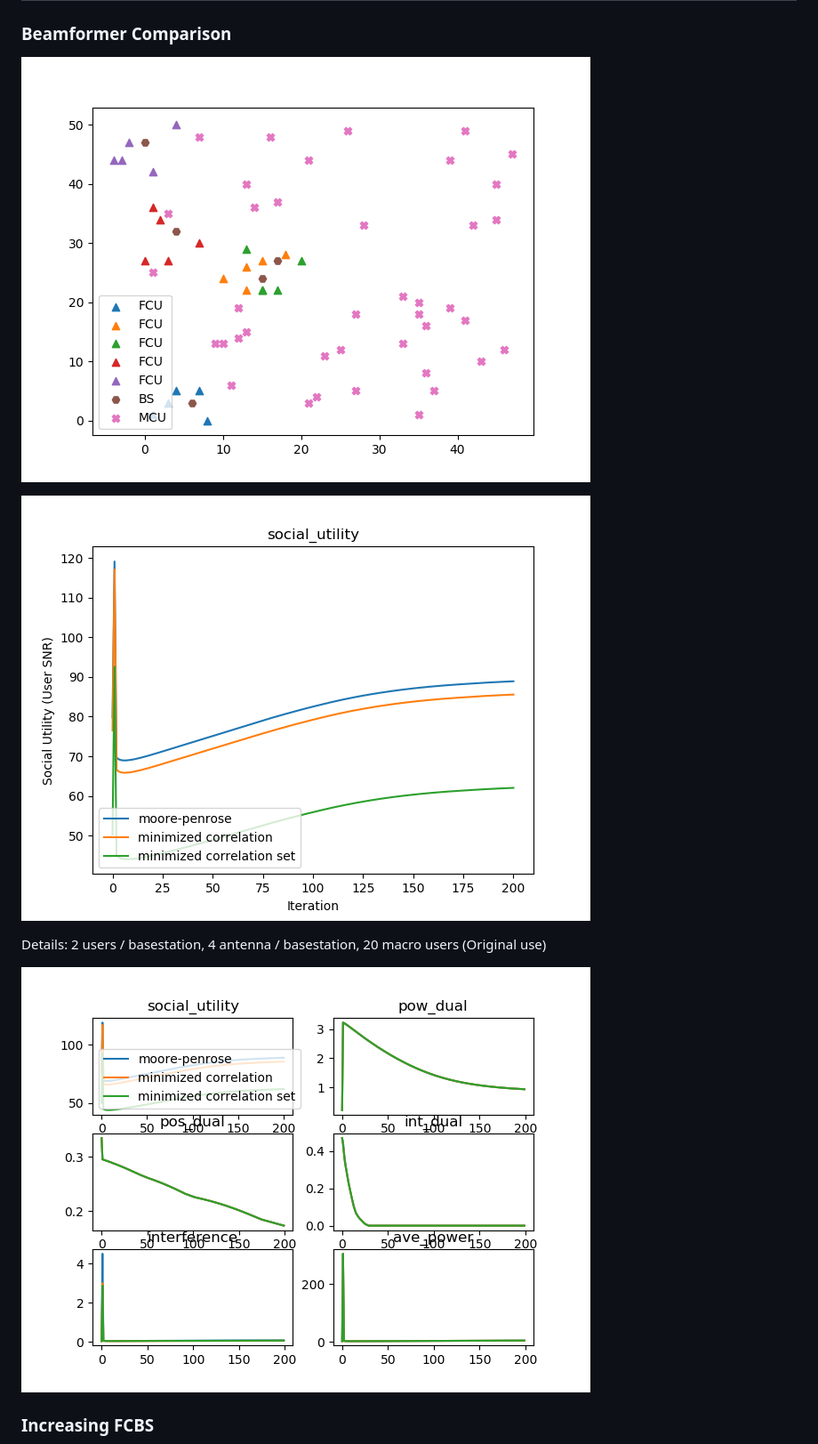
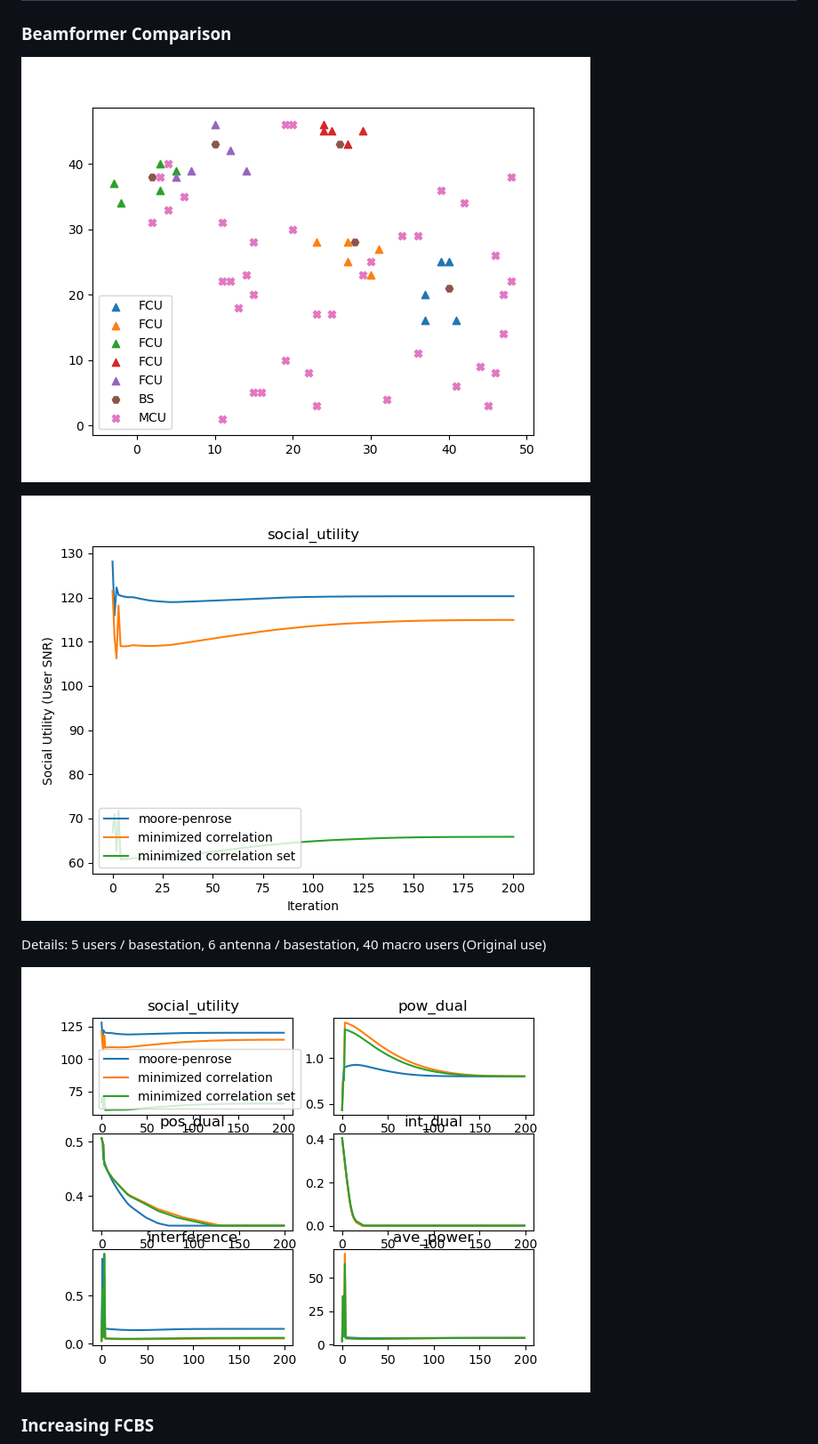
Before and after one commit to pghartig/Power-Control, a Markdown page: documentation/readmes/results.md, the part around the change. Shown: that part at 89% size. GitHub-like rendering; pictures changed too: documentation/readmes/figures/convergence.png, documentation/readmes/figures/results.png, documentation/readmes/figures/system_figure.png.

```diff
--- a/documentation/readmes/results.md
+++ b/documentation/readmes/results.md
@@ -6,7 +6,7 @@
 
 ![Increasing FCBS](figures/results.png)
 
-Details: 2 users / basestation, 4 antenna / basestation, 20 macro users (Original use)
+Details: 5 users / basestation, 6 antenna / basestation, 40 macro users (Original use)
 
 ![Convergence](figures/convergence.png)
 
```
Also changed, not shown: 1 other file.
